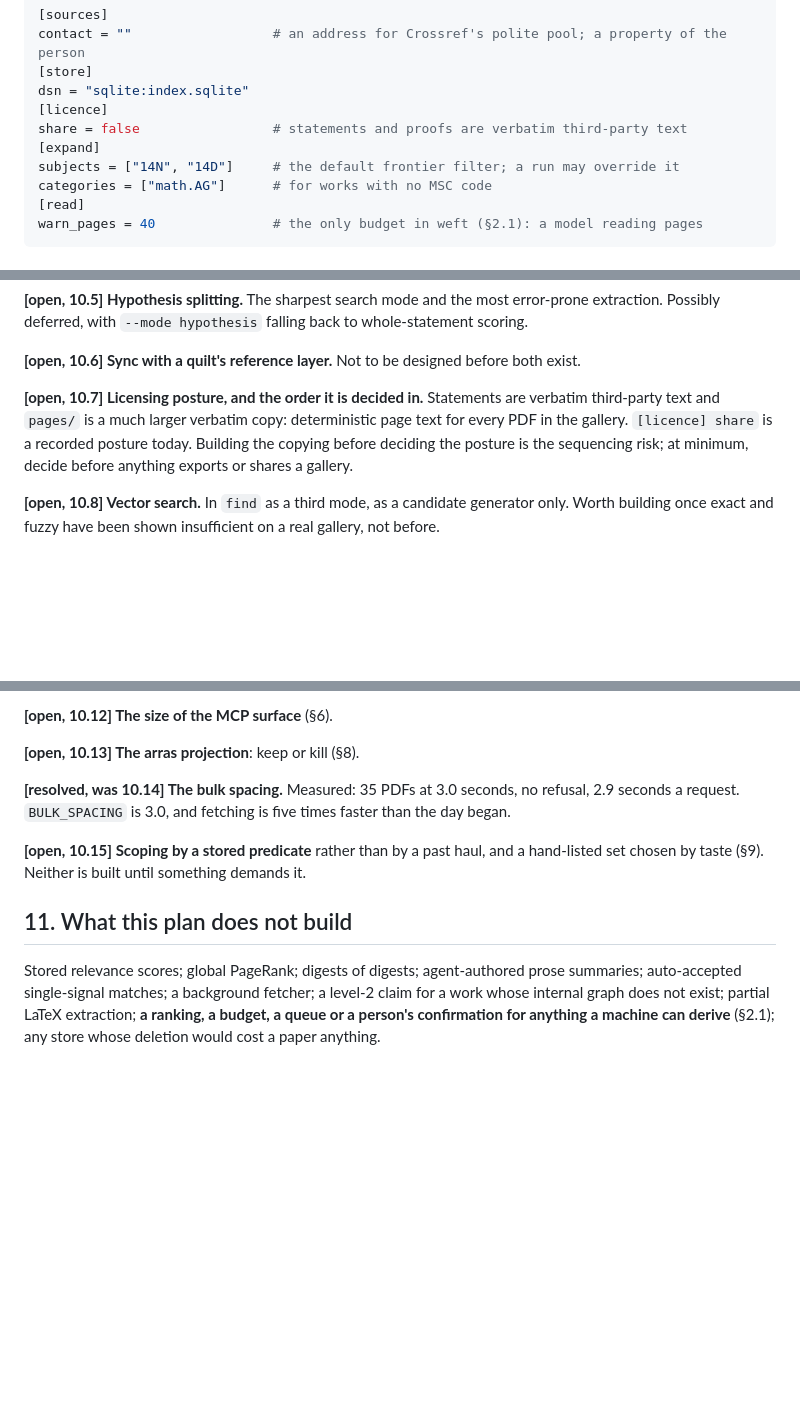
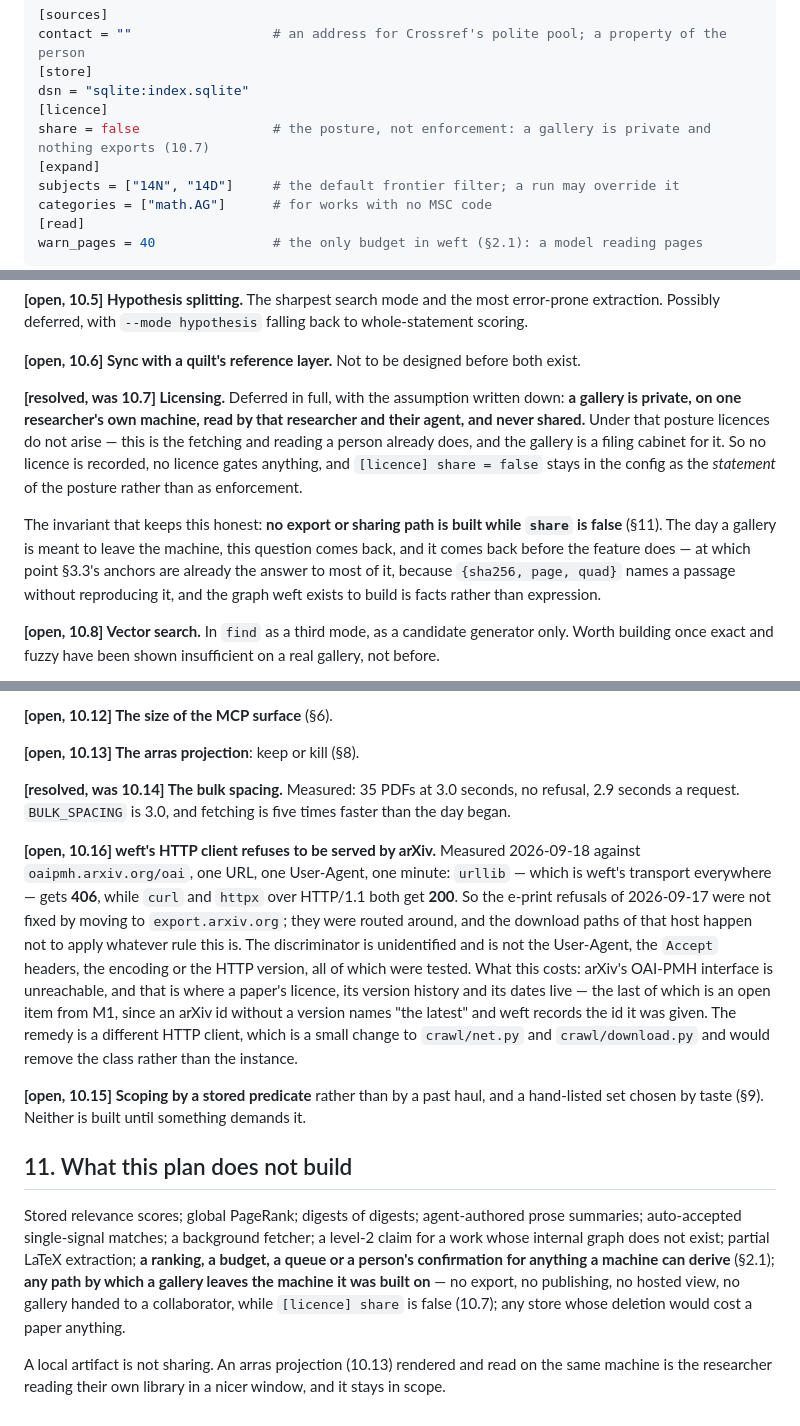
Before and after one commit to ikmartin/weft, a Markdown page: docs/plans/plan-weft-library.md, 3 parts joined by grey strips. GitHub-like rendering; blank space fills up the shorter version.

```diff
--- a/docs/plans/plan-weft-library.md
+++ b/docs/plans/plan-weft-library.md
@@ -89,7 +89,7 @@ contact = ""                  # an address for Crossref's polite pool; a propert
 [store]
 dsn = "sqlite:index.sqlite"
 [licence]
-share = false                 # statements and proofs are verbatim third-party text
+share = false                 # the posture, not enforcement: a gallery is private and nothing exports (10.7)
 [expand]
 subjects = ["14N", "14D"]     # the default frontier filter; a run may override it
 categories = ["math.AG"]      # for works with no MSC code
@@ -295,7 +295,9 @@ Once `[crawl]` has left the config (§3), the `crawl` group has nothing left to
 
 **[open, 10.6] Sync with a quilt's reference layer.** Not to be designed before both exist.
 
-**[open, 10.7] Licensing posture, and the order it is decided in.** Statements are verbatim third-party text and `pages/` is a much larger verbatim copy: deterministic page text for every PDF in the gallery. `[licence] share` is a recorded posture today. Building the copying before deciding the posture is the sequencing risk; at minimum, decide before anything exports or shares a gallery.
+**[resolved, was 10.7] Licensing.** Deferred in full, with the assumption written down: **a gallery is private, on one researcher's own machine, read by that researcher and their agent, and never shared.** Under that posture licences do not arise — this is the fetching and reading a person already does, and the gallery is a filing cabinet for it. So no licence is recorded, no licence gates anything, and `[licence] share = false` stays in the config as the *statement* of the posture rather than as enforcement.
+
+The invariant that keeps this honest: **no export or sharing path is built while `share` is false** (§11). The day a gallery is meant to leave the machine, this question comes back, and it comes back before the feature does — at which point §3.3's anchors are already the answer to most of it, because `{sha256, page, quad}` names a passage without reproducing it, and the graph weft exists to build is facts rather than expression.
 
 **[open, 10.8] Vector search.** In `find` as a third mode, as a candidate generator only. Worth building once exact and fuzzy have been shown insufficient on a real gallery, not before.
 
@@ -311,8 +313,12 @@ Once `[crawl]` has left the config (§3), the `crawl` group has nothing left to
 
 **[resolved, was 10.14] The bulk spacing.** Measured: 35 PDFs at 3.0 seconds, no refusal, 2.9 seconds a request. `BULK_SPACING` is 3.0, and fetching is five times faster than the day began.
 
+**[open, 10.16] weft's HTTP client refuses to be served by arXiv.** Measured 2026-09-18 against `oaipmh.arxiv.org/oai`, one URL, one User-Agent, one minute: `urllib` — which is weft's transport everywhere — gets **406**, while `curl` and `httpx` over HTTP/1.1 both get **200**. So the e-print refusals of 2026-09-17 were not fixed by moving to `export.arxiv.org`; they were routed around, and the download paths of that host happen not to apply whatever rule this is. The discriminator is unidentified and is not the User-Agent, the `Accept` headers, the encoding or the HTTP version, all of which were tested. What this costs: arXiv's OAI-PMH interface is unreachable, and that is where a paper's licence, its version history and its dates live — the last of which is an open item from M1, since an arXiv id without a version names "the latest" and weft records the id it was given. The remedy is a different HTTP client, which is a small change to `crawl/net.py` and `crawl/download.py` and would remove the class rather than the instance.
+
 **[open, 10.15] Scoping by a stored predicate** rather than by a past haul, and a hand-listed set chosen by taste (§9). Neither is built until something demands it.
 
 ## 11. What this plan does not build
 
-Stored relevance scores; global PageRank; digests of digests; agent-authored prose summaries; auto-accepted single-signal matches; a background fetcher; a level-2 claim for a work whose internal graph does not exist; partial LaTeX extraction; **a ranking, a budget, a queue or a person's confirmation for anything a machine can derive** (§2.1); any store whose deletion would cost a paper anything.
+Stored relevance scores; global PageRank; digests of digests; agent-authored prose summaries; auto-accepted single-signal matches; a background fetcher; a level-2 claim for a work whose internal graph does not exist; partial LaTeX extraction; **a ranking, a budget, a queue or a person's confirmation for anything a machine can derive** (§2.1); **any path by which a gallery leaves the machine it was built on** — no export, no publishing, no hosted view, no gallery handed to a collaborator, while `[licence] share` is false (10.7); any store whose deletion would cost a paper anything.
+
+A local artifact is not sharing. An arras projection (10.13) rendered and read on the same machine is the researcher reading their own library in a nicer window, and it stays in scope.
```
Also changed, not shown: docs/records/record-2026-09-18.md (+20 -0 lines).
